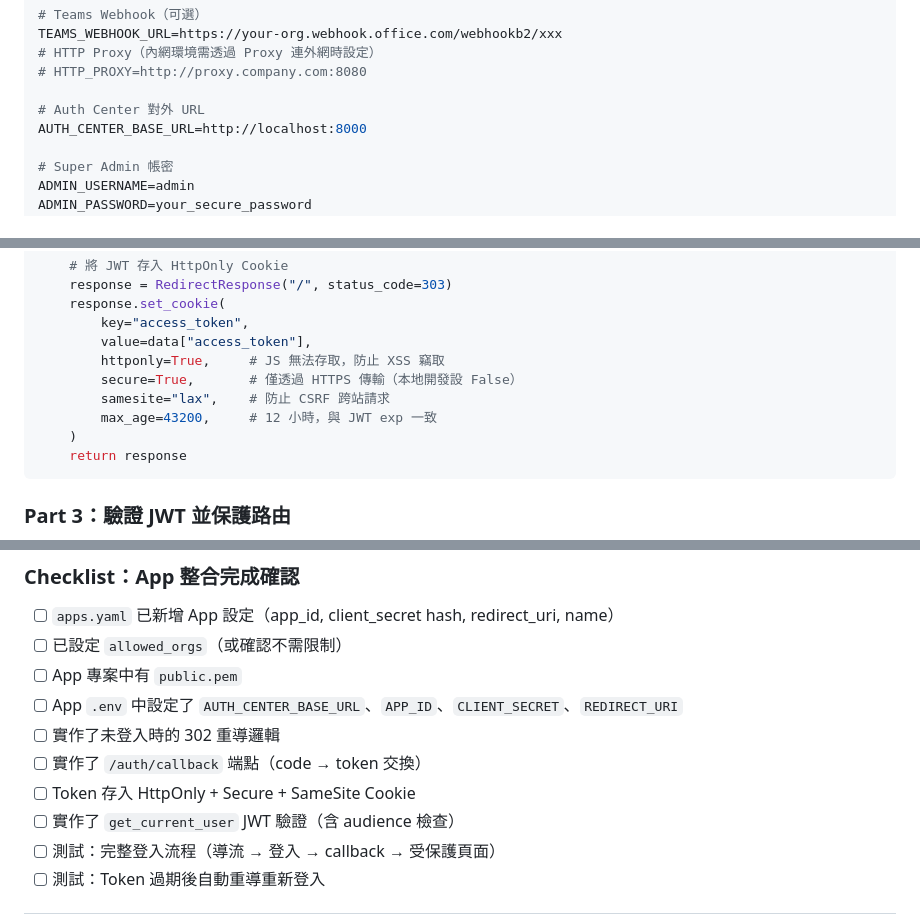
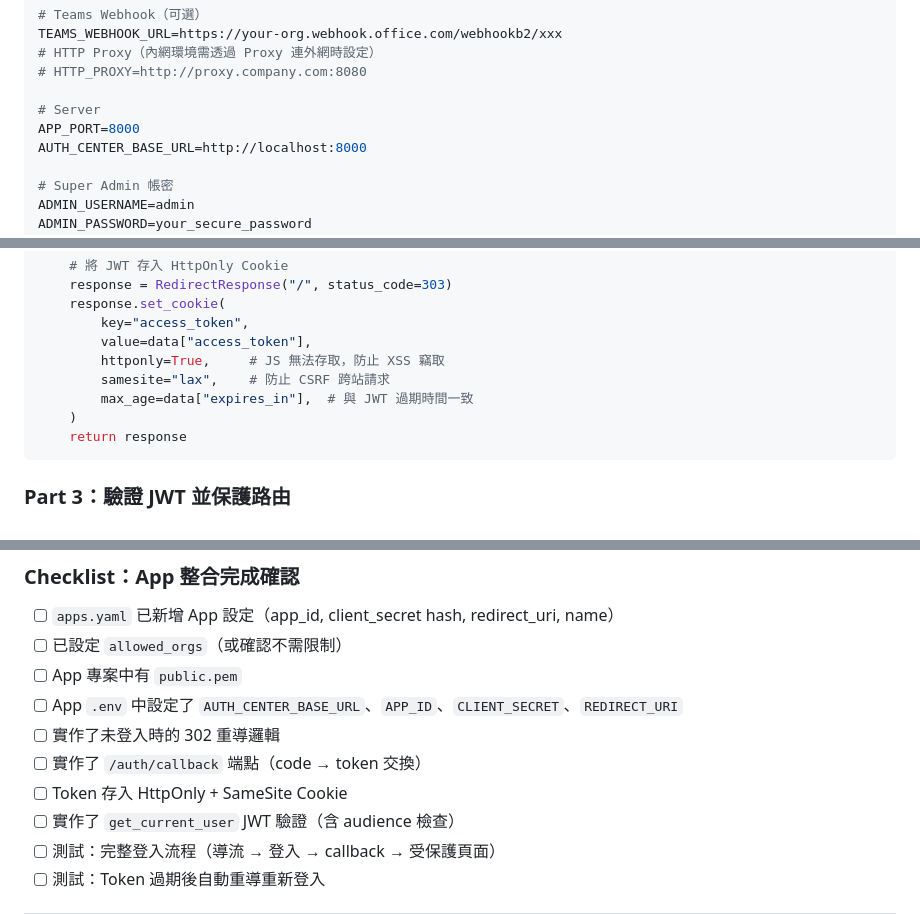
Before and after one commit to bwinken/authcenter, a Markdown page: README.md, 3 parts joined by grey strips. Drawn GitHub-style.

Commit message:
docs: fix README inconsistencies — remove secure flag, add missing error codes
- Remove secure=True from App integration example (HTTP-only environment)
- Use data["expires_in"] instead of hardcoded max_age=43200 in cookie example
- Add 429 rate_limited and 403 no_permission to POST /auth/token error table
- Add APP_PORT to .env example and environment variable table
- Update checklist to remove Secure cookie reference

Co-Authored-By: Claude Opus 4.6 <noreply@anthropic.com>

````diff
--- a/README.md
+++ b/README.md
@@ -188,7 +188,8 @@ TEAMS_WEBHOOK_URL=https://your-org.webhook.office.com/webhookb2/xxx
 # HTTP Proxy（內網環境需透過 Proxy 連外網時設定）
 # HTTP_PROXY=http://proxy.company.com:8080
 
-# Auth Center 對外 URL
+# Server
+APP_PORT=8000
 AUTH_CENTER_BASE_URL=http://localhost:8000
 
 # Super Admin 帳密
@@ -929,9 +931,8 @@ async def auth_callback(code: str = Query(...)):
         key="access_token",
         value=data["access_token"],
         httponly=True,     # JS 無法存取，防止 XSS 竊取
-        secure=True,       # 僅透過 HTTPS 傳輸（本地開發設 False）
         samesite="lax",    # 防止 CSRF 跨站請求
-        max_age=43200,     # 12 小時，與 JWT exp 一致
+        max_age=data["expires_in"],  # 與 JWT 過期時間一致
     )
     return response
 ```
@@ -992,7 +993,7 @@ async def admin_panel(user: dict = Depends(require_scopes(["read", "admin"]))):
 - [ ] App `.env` 中設定了 `AUTH_CENTER_BASE_URL`、`APP_ID`、`CLIENT_SECRET`、`REDIRECT_URI`
 - [ ] 實作了未登入時的 302 重導邏輯
 - [ ] 實作了 `/auth/callback` 端點（code → token 交換）
-- [ ] Token 存入 HttpOnly + Secure + SameSite Cookie
+- [ ] Token 存入 HttpOnly + SameSite Cookie
 - [ ] 實作了 `get_current_user` JWT 驗證（含 audience 檢查）
 - [ ] 測試：完整登入流程（導流 → 登入 → callback → 受保護頁面）
 - [ ] 測試：Token 過期後自動重導重新登入
````
Also changed, not shown: other parts of README.md (+3 -0 lines).
